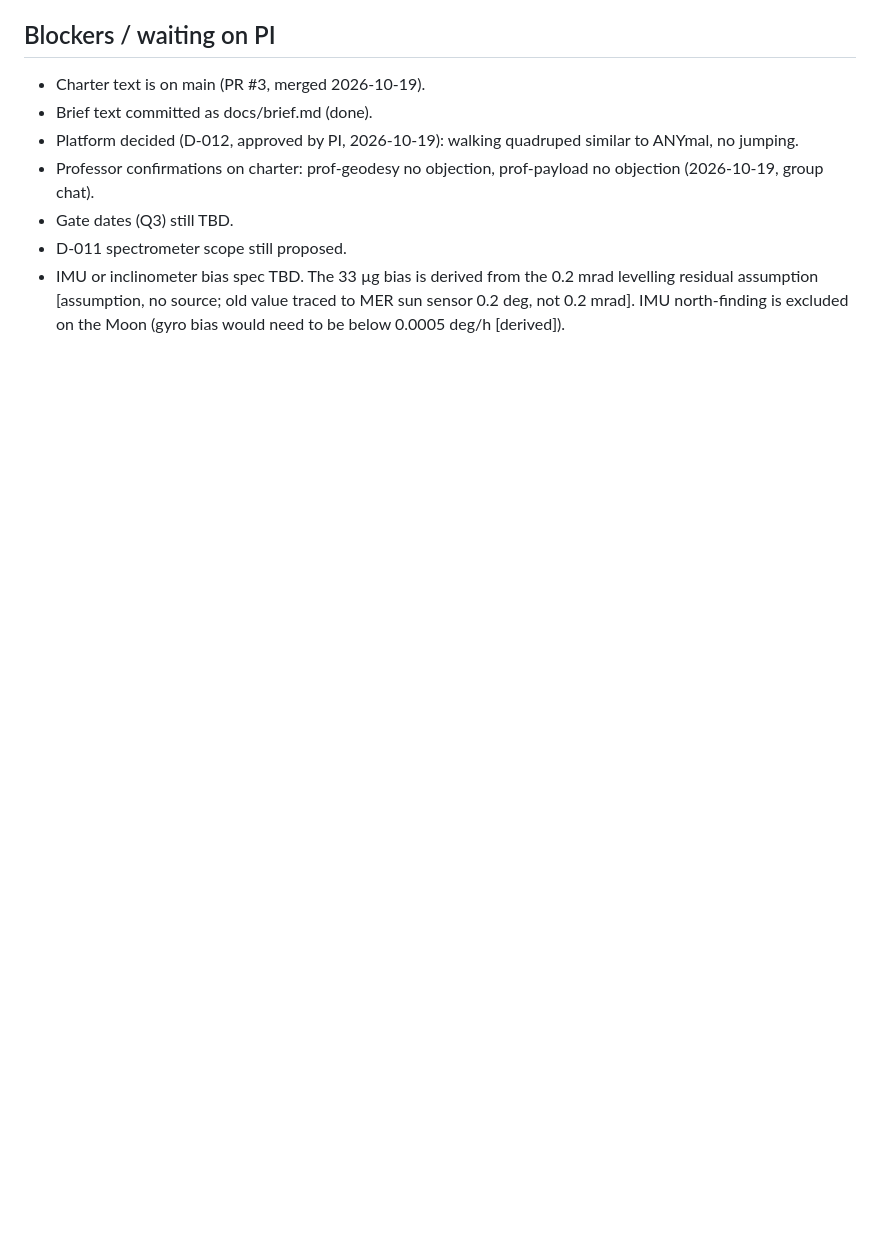
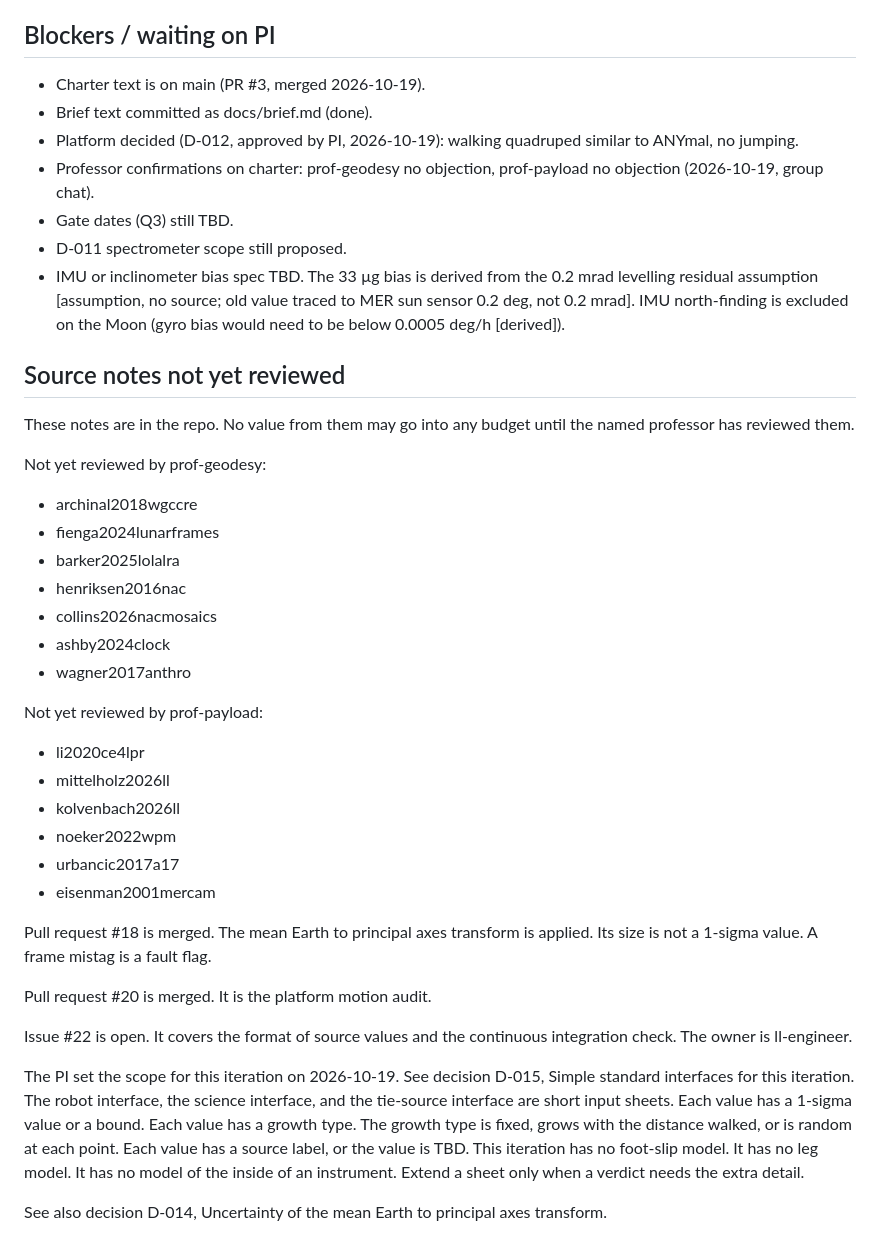
Before and after one commit to d33pk3rn3l/ll-positioning, a Markdown page: STATUS.md, the part around the change. Rendered like a GitHub page; blank space fills up the shorter version.

Commit message:
docs: record unreviewed source notes and mean Earth uncertainty
Co-authored-by: d33pk3rn3l <d33pk3rn3l@users.noreply.github.com>

```diff
--- a/STATUS.md
+++ b/STATUS.md
@@ -50,3 +50,36 @@ Also running: cold read of brief and repo by prof-geodesy and prof-payload
 - Gate dates (Q3) still TBD.
 - D-011 spectrometer scope still proposed.
 - IMU or inclinometer bias spec TBD. The 33 µg bias is derived from the 0.2 mrad levelling residual assumption [assumption, no source; old value traced to MER sun sensor 0.2 deg, not 0.2 mrad]. IMU north-finding is excluded on the Moon (gyro bias would need to be below 0.0005 deg/h [derived]).
+
+## Source notes not yet reviewed
+
+These notes are in the repo. No value from them may go into any budget until the named professor has reviewed them.
+
+Not yet reviewed by prof-geodesy:
+
+- archinal2018wgccre
+- fienga2024lunarframes
+- barker2025lolalra
+- henriksen2016nac
+- collins2026nacmosaics
+- ashby2024clock
+- wagner2017anthro
+
+Not yet reviewed by prof-payload:
+
+- li2020ce4lpr
+- mittelholz2026ll
+- kolvenbach2026ll
+- noeker2022wpm
+- urbancic2017a17
+- eisenman2001mercam
+
+Pull request #18 is merged. The mean Earth to principal axes transform is applied. Its size is not a 1-sigma value. A frame mistag is a fault flag.
+
+Pull request #20 is merged. It is the platform motion audit.
+
+Issue #22 is open. It covers the format of source values and the continuous integration check. The owner is ll-engineer.
+
+The PI set the scope for this iteration on 2026-10-19. See decision D-015, Simple standard interfaces for this iteration. The robot interface, the science interface, and the tie-source interface are short input sheets. Each value has a 1-sigma value or a bound. Each value has a growth type. The growth type is fixed, grows with the distance walked, or is random at each point. Each value has a source label, or the value is TBD. This iteration has no foot-slip model. It has no leg model. It has no model of the inside of an instrument. Extend a sheet only when a verdict needs the extra detail.
+
+See also decision D-014, Uncertainty of the mean Earth to principal axes transform.
```
Also changed, not shown: DECISIONS.md (+2 -0 lines).
